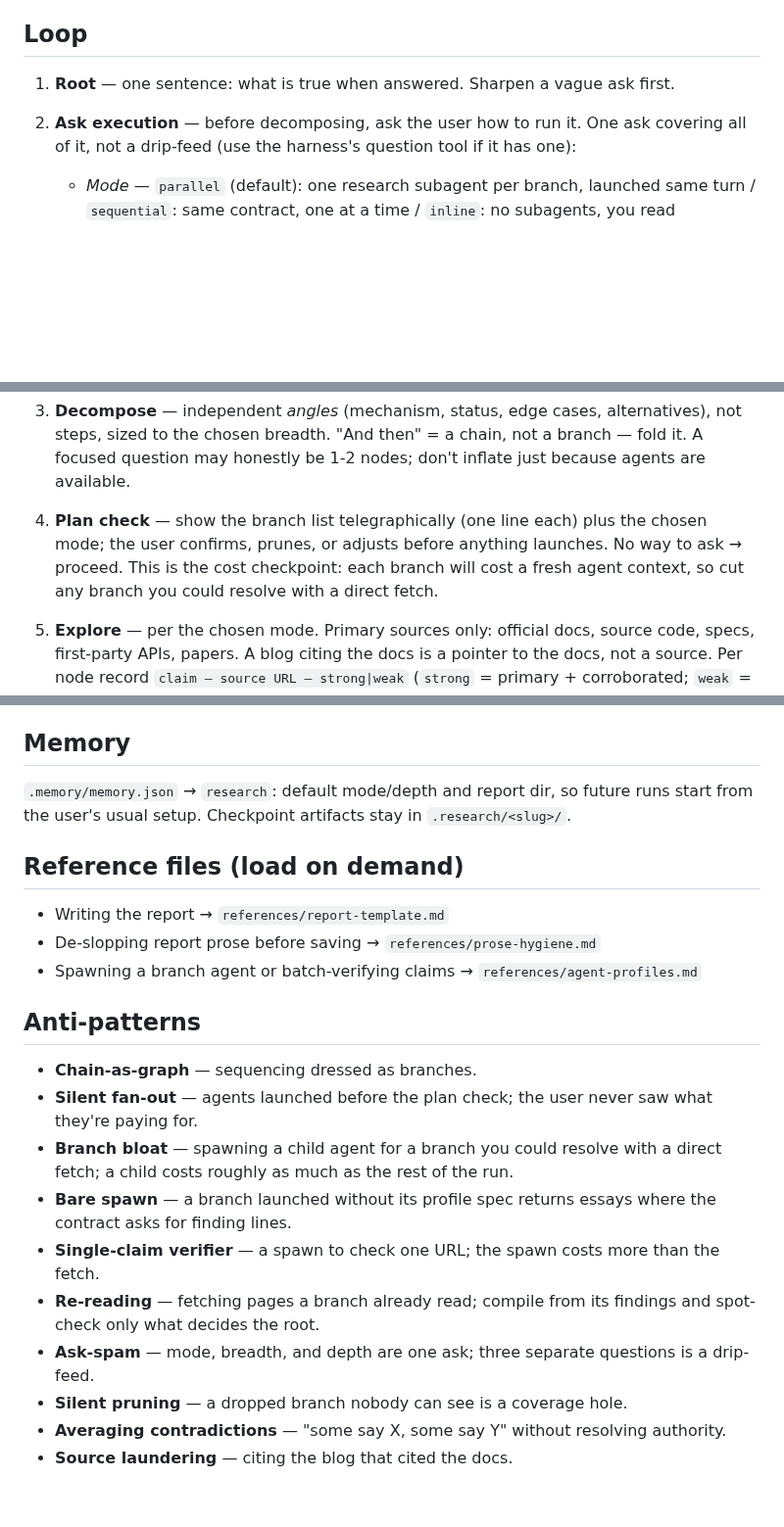
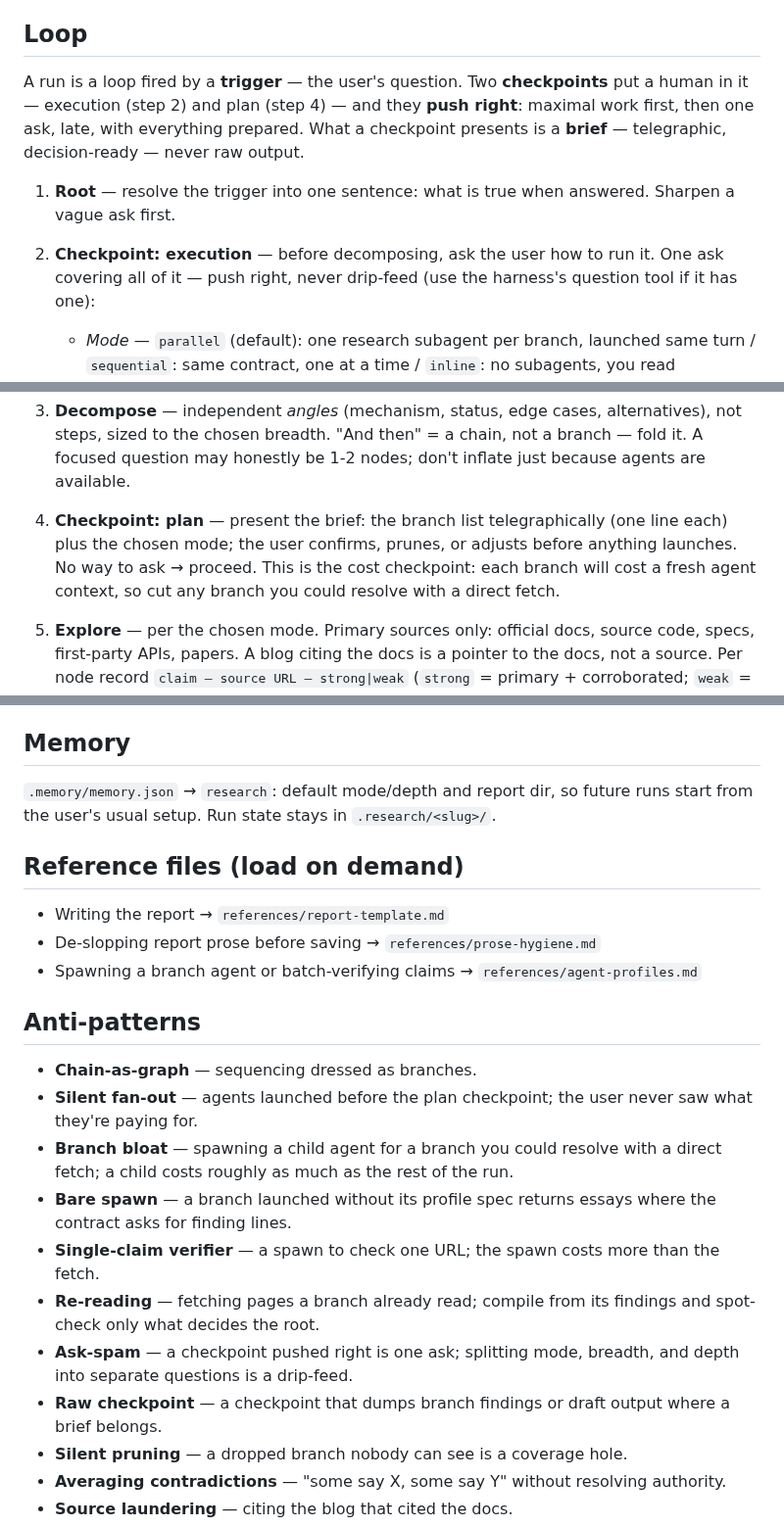
Before and after one commit to JPratama7/skills, a Markdown page: skills/research/SKILL.md, 3 parts joined by grey strips. Shown at 98% size. Drawn GitHub-style; blank space fills up the shorter version.

Commit message:
feat(research): add loop for improve clarity

```diff
--- a/skills/research/SKILL.md
+++ b/skills/research/SKILL.md
@@ -18,11 +18,17 @@ carries a claim or a citation, no filler.
 
 ## Loop
 
-1. **Root** — one sentence: what is true when answered. Sharpen a vague ask
-   first.
-2. **Ask execution** — before decomposing, ask the user how to run it. One
-   ask covering all of it, not a drip-feed (use the harness's question tool
-   if it has one):
+A run is a loop fired by a **trigger** — the user's question. Two
+**checkpoints** put a human in it — execution (step 2) and plan (step 4) —
+and they **push right**: maximal work first, then one ask, late, with
+everything prepared. What a checkpoint presents is a **brief** —
+telegraphic, decision-ready — never raw output.
+
+1. **Root** — resolve the trigger into one sentence: what is true when
+   answered. Sharpen a vague ask first.
+2. **Checkpoint: execution** — before decomposing, ask the user how to run
+   it. One ask covering all of it — push right, never drip-feed (use the
+   harness's question tool if it has one):
    - *Mode* — `parallel` (default): one research subagent per branch,
      launched same turn / `sequential`: same contract, one at a time /
      `inline`: no subagents, you read
@@ -43,11 +49,12 @@ carries a claim or a citation, no filler.
    alternatives), not steps, sized to the chosen breadth. "And then" = a
    chain, not a branch — fold it. A focused question may honestly be 1-2
    nodes; don't inflate just because agents are available.
-4. **Plan check** — show the branch list telegraphically (one line each)
-   plus the chosen mode; the user confirms, prunes, or adjusts before
-   anything launches. No way to ask → proceed. This is the cost
-   checkpoint: each branch will cost a fresh agent context, so cut any
-   branch you could resolve with a direct fetch.
+4. **Checkpoint: plan** — present the brief: the branch list
+   telegraphically (one line each) plus the chosen mode; the user
+   confirms, prunes, or adjusts before anything launches. No way to ask →
+   proceed. This is the cost checkpoint: each branch will cost a fresh
+   agent context, so cut any branch you could resolve with a direct
+   fetch.
 5. **Explore** — per the chosen mode. Primary sources only: official docs,
    source code, specs, first-party APIs, papers. A blog citing the docs is
    a pointer to the docs, not a source. Per node record
@@ -144,7 +152,7 @@ Sections:
 ## Memory
 
 `.memory/memory.json` → `research`: default mode/depth and report dir, so
-future runs start from the user's usual setup. Checkpoint artifacts stay in
+future runs start from the user's usual setup. Run state stays in
 `.research/<slug>/`.
 
 ## Reference files (load on demand)
@@ -156,8 +164,8 @@ future runs start from the user's usual setup. Checkpoint artifacts stay in
 ## Anti-patterns
 
 - **Chain-as-graph** — sequencing dressed as branches.
-- **Silent fan-out** — agents launched before the plan check; the user
-  never saw what they're paying for.
+- **Silent fan-out** — agents launched before the plan checkpoint; the
+  user never saw what they're paying for.
 - **Branch bloat** — spawning a child agent for a branch you could resolve
   with a direct fetch; a child costs roughly as much as the rest of the
   run.
@@ -167,8 +175,10 @@ future runs start from the user's usual setup. Checkpoint artifacts stay in
   more than the fetch.
 - **Re-reading** — fetching pages a branch already read; compile from its
   findings and spot-check only what decides the root.
-- **Ask-spam** — mode, breadth, and depth are one ask; three separate
-  questions is a drip-feed.
+- **Ask-spam** — a checkpoint pushed right is one ask; splitting mode,
+  breadth, and depth into separate questions is a drip-feed.
+- **Raw checkpoint** — a checkpoint that dumps branch findings or draft
+  output where a brief belongs.
 - **Silent pruning** — a dropped branch nobody can see is a coverage hole.
 - **Averaging contradictions** — "some say X, some say Y" without resolving
   authority.
```
Also changed, not shown: other parts of skills/research/SKILL.md (+6 -5 lines).
